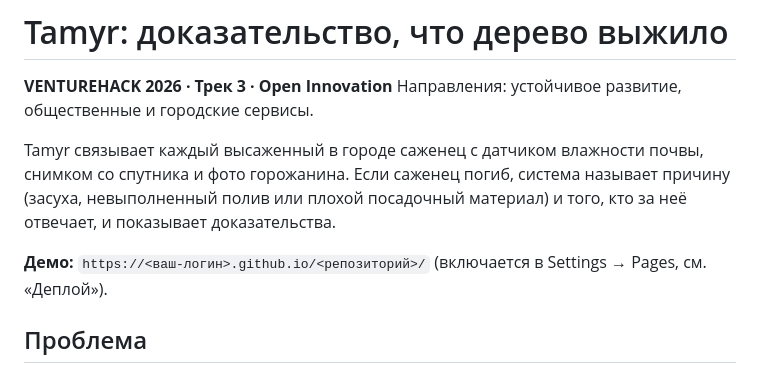
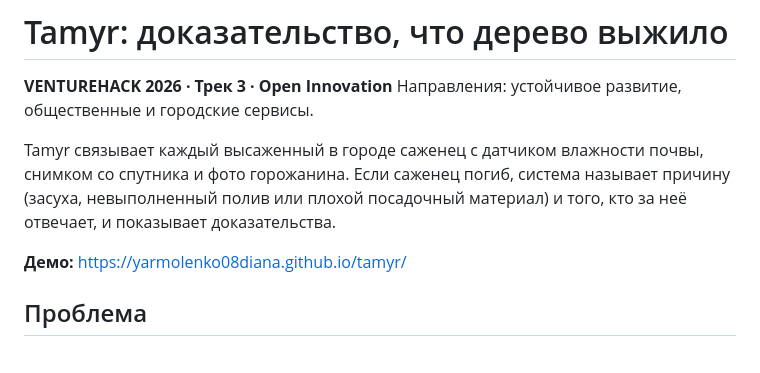
Before and after one commit to yarmolenko08diana/tamyr, a Markdown page: README.md, the part around the change. GitHub-like rendering.

Commit message:
README: ссылка на демо
Co-Authored-By: Claude Opus 5.5 (1M context) <noreply@anthropic.com>
Claude-Session: https://claude.ai/code/session_016AB114ajZVbB9yJr8ThfL2

```diff
--- a/README.md
+++ b/README.md
@@ -5,7 +5,7 @@
 
 Tamyr связывает каждый высаженный в городе саженец с датчиком влажности почвы, снимком со спутника и фото горожанина. Если саженец погиб, система называет причину (засуха, невыполненный полив или плохой посадочный материал) и того, кто за неё отвечает, и показывает доказательства.
 
-**Демо:** `https://<ваш-логин>.github.io/<репозиторий>/` (включается в Settings → Pages, см. «Деплой»).
+**Демо:** https://yarmolenko08diana.github.io/tamyr/
 
 ## Проблема
 
```
